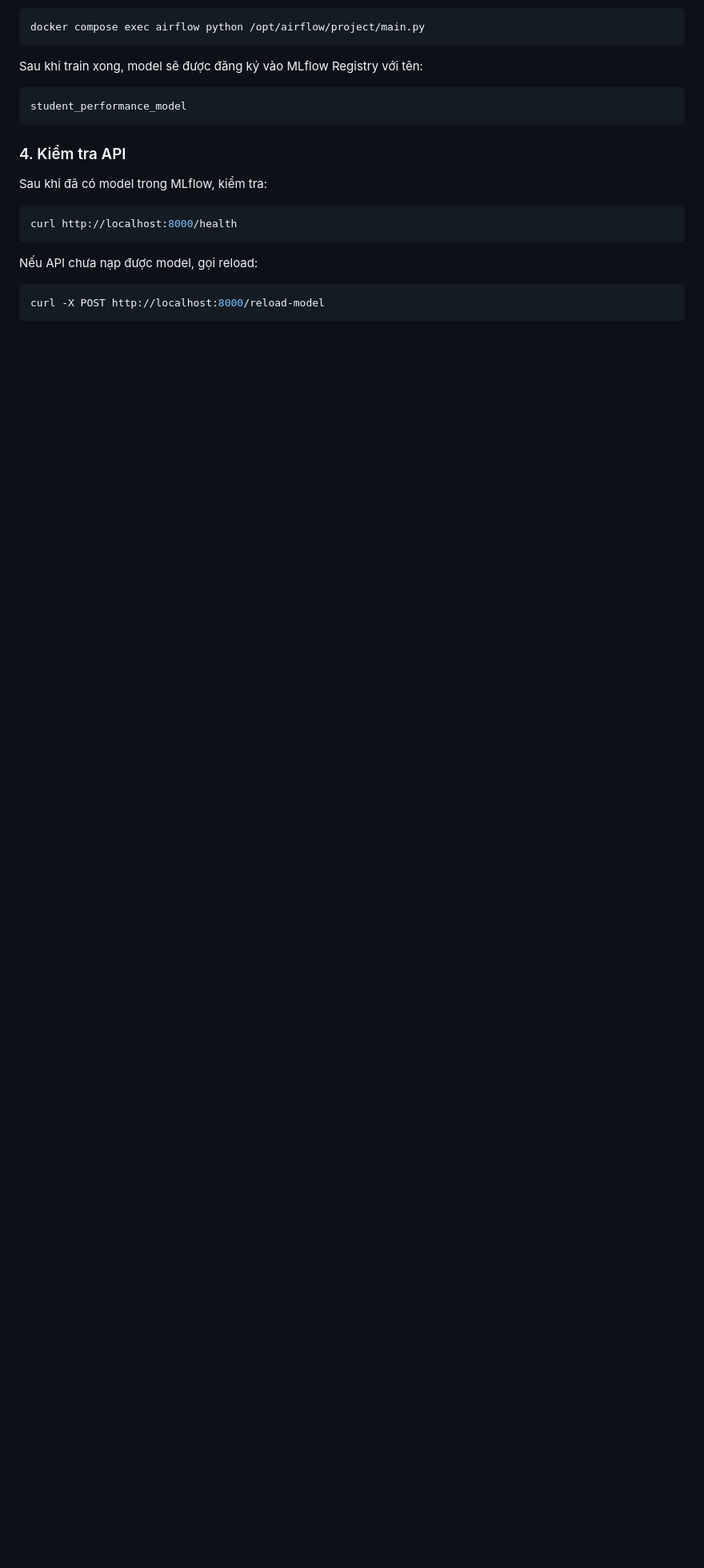
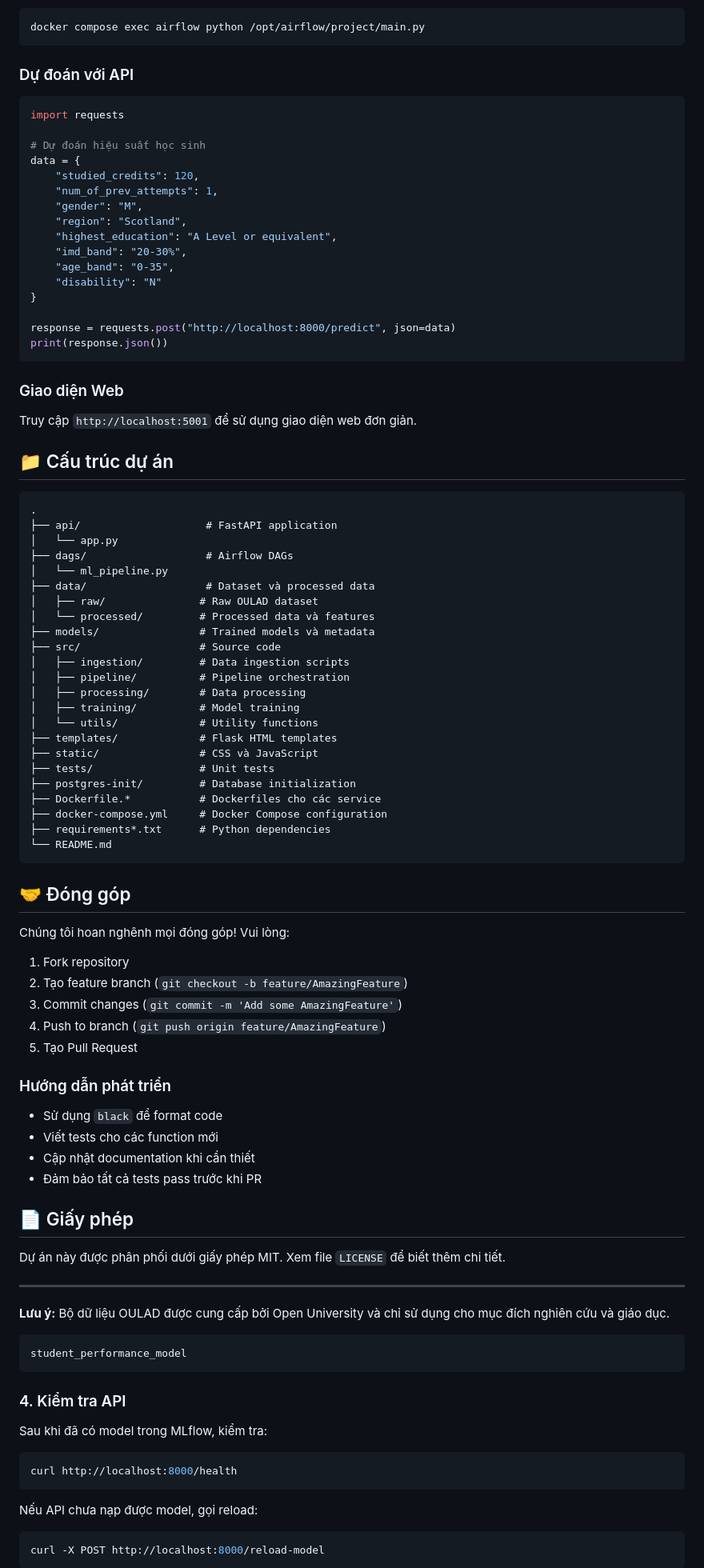
Before and after one commit to PlusNguyn/MLOps-pipeline-for-MOOC-learning-prediction, a Markdown page: README.md, the part around one of its changes. Shown at 80% size. Rendered like a GitHub page; blank space fills up the shorter version.

Commit message:
docs: update README.md to enhance project overview and feature descriptions

````diff
--- a/README.md
+++ b/README.md
@@ -95,7 +132,83 @@ Có 2 cách:
 docker compose exec airflow python /opt/airflow/project/main.py
 ```
 
-Sau khi train xong, model sẽ được đăng ký vào MLflow Registry với tên:
+### Dự đoán với API
+
+```python
+import requests
+
+# Dự đoán hiệu suất học sinh
+data = {
+    "studied_credits": 120,
+    "num_of_prev_attempts": 1,
+    "gender": "M",
+    "region": "Scotland",
+    "highest_education": "A Level or equivalent",
+    "imd_band": "20-30%",
+    "age_band": "0-35",
+    "disability": "N"
+}
+
+response = requests.post("http://localhost:8000/predict", json=data)
+print(response.json())
+```
+
+### Giao diện Web
+
+Truy cập `http://localhost:5001` để sử dụng giao diện web đơn giản.
+
+## 📁 Cấu trúc dự án
+
+```
+.
+├── api/                    # FastAPI application
+│   └── app.py
+├── dags/                   # Airflow DAGs
+│   └── ml_pipeline.py
+├── data/                   # Dataset và processed data
+│   ├── raw/               # Raw OULAD dataset
+│   └── processed/         # Processed data và features
+├── models/                # Trained models và metadata
+├── src/                   # Source code
+│   ├── ingestion/         # Data ingestion scripts
+│   ├── pipeline/          # Pipeline orchestration
+│   ├── processing/        # Data processing
+│   ├── training/          # Model training
+│   └── utils/             # Utility functions
+├── templates/             # Flask HTML templates
+├── static/                # CSS và JavaScript
+├── tests/                 # Unit tests
+├── postgres-init/         # Database initialization
+├── Dockerfile.*           # Dockerfiles cho các service
+├── docker-compose.yml     # Docker Compose configuration
+├── requirements*.txt      # Python dependencies
+└── README.md
+```
+
+## 🤝 Đóng góp
+
+Chúng tôi hoan nghênh mọi đóng góp! Vui lòng:
+
+1. Fork repository
+2. Tạo feature branch (`git checkout -b feature/AmazingFeature`)
+3. Commit changes (`git commit -m 'Add some AmazingFeature'`)
+4. Push to branch (`git push origin feature/AmazingFeature`)
+5. Tạo Pull Request
+
+### Hướng dẫn phát triển
+
+- Sử dụng `black` để format code
+- Viết tests cho các function mới
+- Cập nhật documentation khi cần thiết
+- Đảm bảo tất cả tests pass trước khi PR
+
+## 📄 Giấy phép
+
+Dự án này được phân phối dưới giấy phép MIT. Xem file `LICENSE` để biết thêm chi tiết.
+
+---
+
+**Lưu ý:** Bộ dữ liệu OULAD được cung cấp bởi Open University và chỉ sử dụng cho mục đích nghiên cứu và giáo dục.
 
 ```text
 student_performance_model
````
Also changed, not shown: other parts of README.md (+107 -70 lines).
